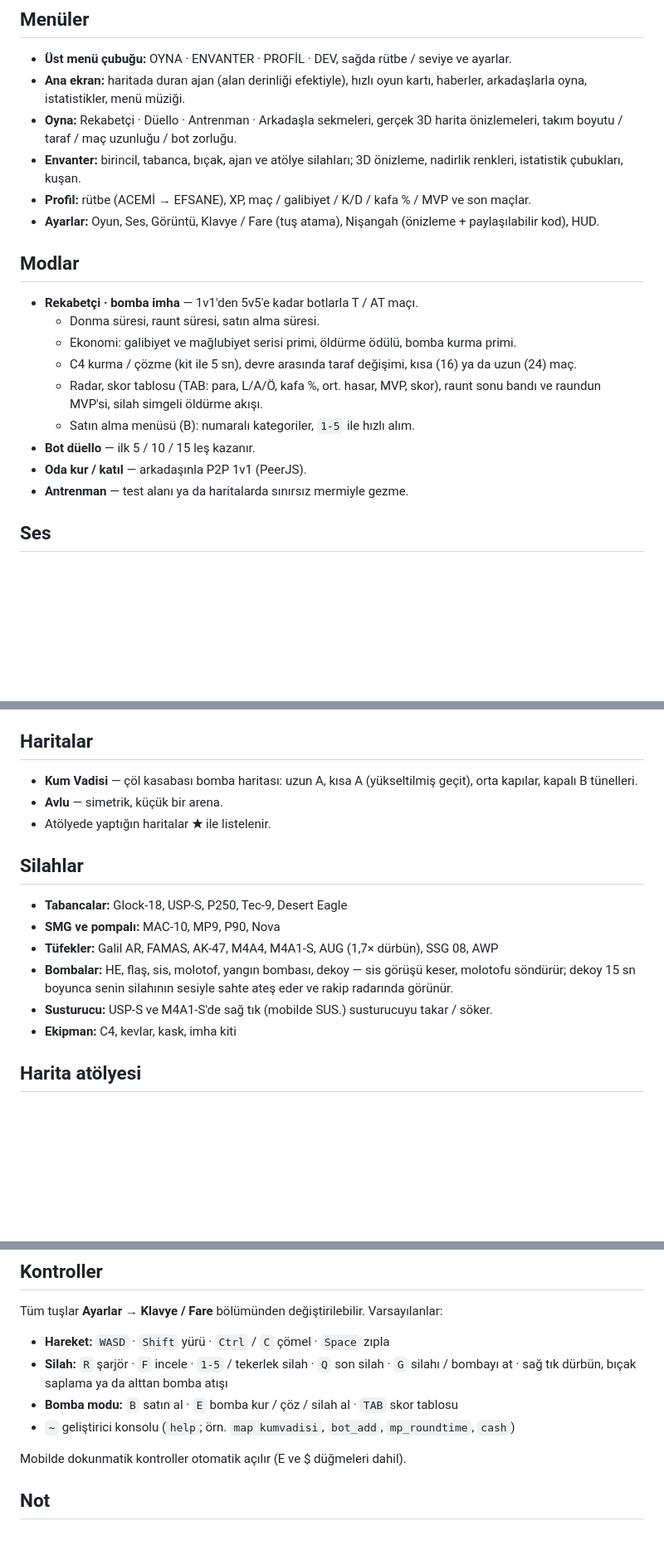
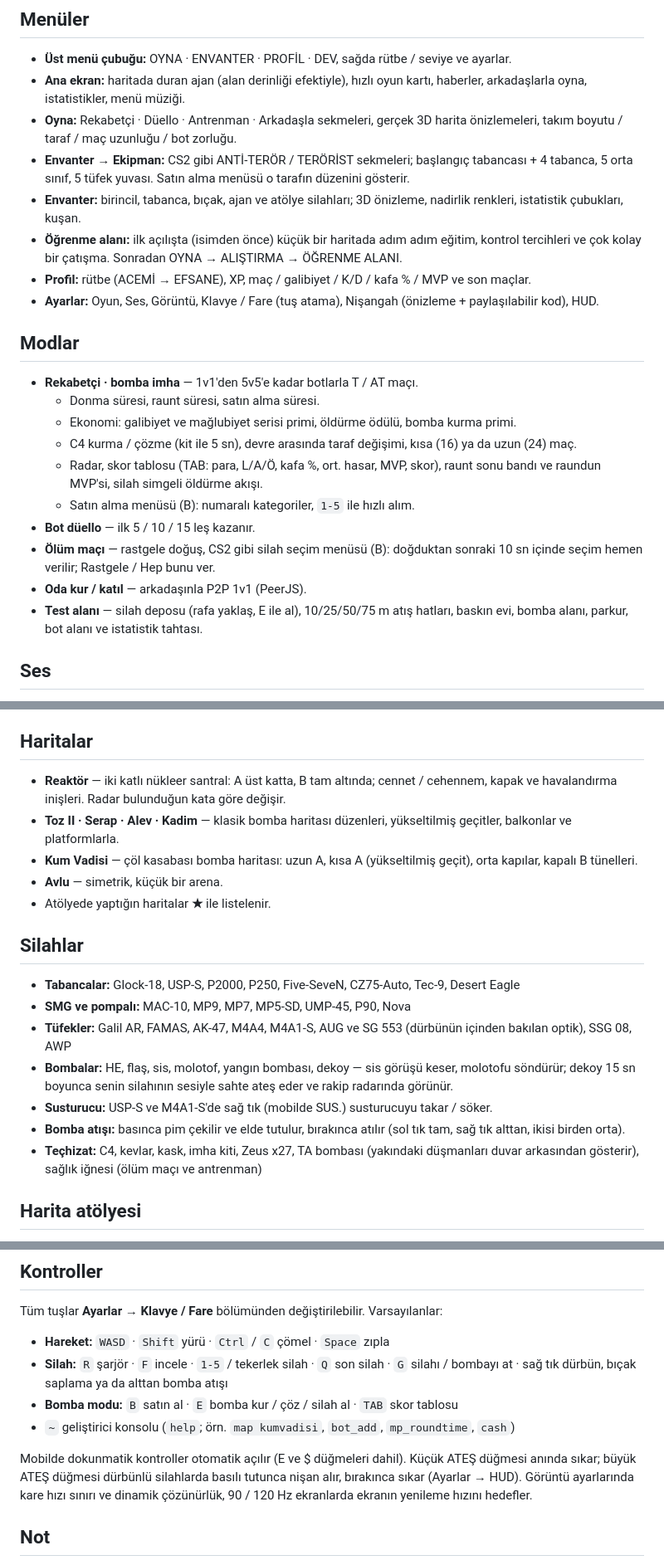
Before and after one commit to elma102531elmas-arch/Stray-tactics, a Markdown page: README.md, 3 parts joined by grey strips. Shown at 83% size. Rendered like a GitHub page; blank space fills up the shorter version.

Commit message:
README: round 4 features (loadout, DM menu, Reaktör, range, tutorial, equipment)
Co-Authored-By: Claude Opus 5.5 <noreply@anthropic.com>
Claude-Session: https://claude.ai/code/session_01Xvx8fzphhg8p6qPu2H2MPK

```diff
--- a/README.md
+++ b/README.md
@@ -8,7 +8,9 @@ Oyunun adı ve alt başlığı **DEV → PROJE AYARLARI** bölümünden değişt
 - **Üst menü çubuğu:** OYNA · ENVANTER · PROFİL · DEV, sağda rütbe / seviye ve ayarlar.
 - **Ana ekran:** haritada duran ajan (alan derinliği efektiyle), hızlı oyun kartı, haberler, arkadaşlarla oyna, istatistikler, menü müziği.
 - **Oyna:** Rekabetçi · Düello · Antrenman · Arkadaşla sekmeleri, gerçek 3D harita önizlemeleri, takım boyutu / taraf / maç uzunluğu / bot zorluğu.
+- **Envanter → Ekipman:** CS2 gibi ANTİ-TERÖR / TERÖRİST sekmeleri; başlangıç tabancası + 4 tabanca, 5 orta sınıf, 5 tüfek yuvası. Satın alma menüsü o tarafın düzenini gösterir.
 - **Envanter:** birincil, tabanca, bıçak, ajan ve atölye silahları; 3D önizleme, nadirlik renkleri, istatistik çubukları, kuşan.
+- **Öğrenme alanı:** ilk açılışta (isimden önce) küçük bir haritada adım adım eğitim, kontrol tercihleri ve çok kolay bir çatışma. Sonradan OYNA → ALIŞTIRMA → ÖĞRENME ALANI.
 - **Profil:** rütbe (ACEMİ → EFSANE), XP, maç / galibiyet / K/D / kafa % / MVP ve son maçlar.
 - **Ayarlar:** Oyun, Ses, Görüntü, Klavye / Fare (tuş atama), Nişangah (önizleme + paylaşılabilir kod), HUD.
 
@@ -20,8 +22,9 @@ Oyunun adı ve alt başlığı **DEV → PROJE AYARLARI** bölümünden değişt
   - Radar, skor tablosu (TAB: para, L/A/Ö, kafa %, ort. hasar, MVP, skor), raunt sonu bandı ve raundun MVP'si, silah simgeli öldürme akışı.
   - Satın alma menüsü (B): numaralı kategoriler, `1-5` ile hızlı alım.
 - **Bot düello** — ilk 5 / 10 / 15 leş kazanır.
+- **Ölüm maçı** — rastgele doğuş, CS2 gibi silah seçim menüsü (B): doğduktan sonraki 10 sn içinde seçim hemen verilir; Rastgele / Hep bunu ver.
 - **Oda kur / katıl** — arkadaşınla P2P 1v1 (PeerJS).
-- **Antrenman** — test alanı ya da haritalarda sınırsız mermiyle gezme.
+- **Test alanı** — silah deposu (rafa yaklaş, E ile al), 10/25/50/75 m atış hatları, baskın evi, bomba alanı, parkur, bot alanı ve istatistik tahtası.
 
 ## Ses
 - Örnek dosya kullanmayan, tamamen kodla üretilen ses kütüphanesi: her silah için ateş, uzaktan ateş, çekme, şarjör çıkar / tak, mekanizma, boş tetik.
@@ -45,17 +48,20 @@ Oyunun adı ve alt başlığı **DEV → PROJE AYARLARI** bölümünden değişt
 - **Test alanı** ve **konsol** (`~`).
 
 ## Haritalar
+- **Reaktör** — iki katlı nükleer santral: A üst katta, B tam altında; cennet / cehennem, kapak ve havalandırma inişleri. Radar bulunduğun kata göre değişir.
+- **Toz II · Serap · Alev · Kadim** — klasik bomba haritası düzenleri, yükseltilmiş geçitler, balkonlar ve platformlarla.
 - **Kum Vadisi** — çöl kasabası bomba haritası: uzun A, kısa A (yükseltilmiş geçit), orta kapılar, kapalı B tünelleri.
 - **Avlu** — simetrik, küçük bir arena.
 - Atölyede yaptığın haritalar **★** ile listelenir.
 
 ## Silahlar
-- **Tabancalar:** Glock-18, USP-S, P250, Tec-9, Desert Eagle
-- **SMG ve pompalı:** MAC-10, MP9, P90, Nova
-- **Tüfekler:** Galil AR, FAMAS, AK-47, M4A4, M4A1-S, AUG (1,7× dürbün), SSG 08, AWP
+- **Tabancalar:** Glock-18, USP-S, P2000, P250, Five-SeveN, CZ75-Auto, Tec-9, Desert Eagle
+- **SMG ve pompalı:** MAC-10, MP9, MP7, MP5-SD, UMP-45, P90, Nova
+- **Tüfekler:** Galil AR, FAMAS, AK-47, M4A4, M4A1-S, AUG ve SG 553 (dürbünün içinden bakılan optik), SSG 08, AWP
 - **Bombalar:** HE, flaş, sis, molotof, yangın bombası, dekoy — sis görüşü keser, molotofu söndürür; dekoy 15 sn boyunca senin silahının sesiyle sahte ateş eder ve rakip radarında görünür.
 - **Susturucu:** USP-S ve M4A1-S'de sağ tık (mobilde SUS.) susturucuyu takar / söker.
-- **Ekipman:** C4, kevlar, kask, imha kiti
+- **Bomba atışı:** basınca pim çekilir ve elde tutulur, bırakınca atılır (sol tık tam, sağ tık alttan, ikisi birden orta).
+- **Teçhizat:** C4, kevlar, kask, imha kiti, Zeus x27, TA bombası (yakındaki düşmanları duvar arkasından gösterir), sağlık iğnesi (ölüm maçı ve antrenman)
 
 ## Harita atölyesi
 - **Paneller:** Sahne hiyerarşisi, Inspector, nesne paleti (sürükle-bırak ya da tıkla) ve harita kütüphanesi (üstten küçük resimlerle).
@@ -75,7 +81,7 @@ Tüm tuşlar **Ayarlar → Klavye / Fare** bölümünden değiştirilebilir. Var
 - **Bomba modu:** `B` satın al · `E` bomba kur / çöz / silah al · `TAB` skor tablosu
 - `~` geliştirici konsolu (`help`; örn. `map kumvadisi`, `bot_add`, `mp_roundtime`, `cash`)
 
-Mobilde dokunmatik kontroller otomatik açılır (E ve $ düğmeleri dahil).
+Mobilde dokunmatik kontroller otomatik açılır (E ve $ düğmeleri dahil). Küçük ATEŞ düğmesi anında sıkar; büyük ATEŞ düğmesi dürbünlü silahlarda basılı tutunca nişan alır, bırakınca sıkar (Ayarlar → HUD). Görüntü ayarlarında kare hızı sınırı ve dinamik çözünürlük, 90 / 120 Hz ekranlarda ekranın yenileme hızını hedefler.
 
 ## Not
 Bu bağımsız bir hayran projesidir; Valve ya da Counter-Strike ile bir bağlantısı yoktur ve onlara ait isim, logo, harita veya ses dosyası içermez. Oyunla gelen tüm sesler kodla üretilir; ses paketi özelliği yalnızca oyuncunun kendi cihazından seçtiği dosyaları tarayıcıda kullanır.
```
